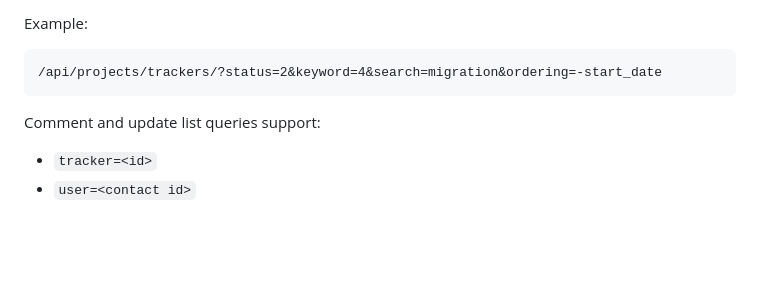
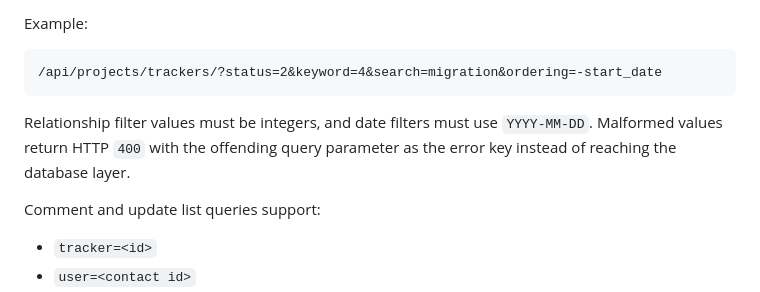
Before and after one commit to drakeg/project_tracker, a Markdown page: README.md, the part around the change. Drawn GitHub-style; blank space fills up the shorter version.

Commit message:
Document query parameter validation

````diff
--- a/README.md
+++ b/README.md
@@ -106,6 +106,10 @@ Example:
 ```text
 /api/projects/trackers/?status=2&keyword=4&search=migration&ordering=-start_date
 ```
+
+Relationship filter values must be integers, and date filters must use
+`YYYY-MM-DD`. Malformed values return HTTP `400` with the offending query
+parameter as the error key instead of reaching the database layer.
 
 Comment and update list queries support:
 
````
